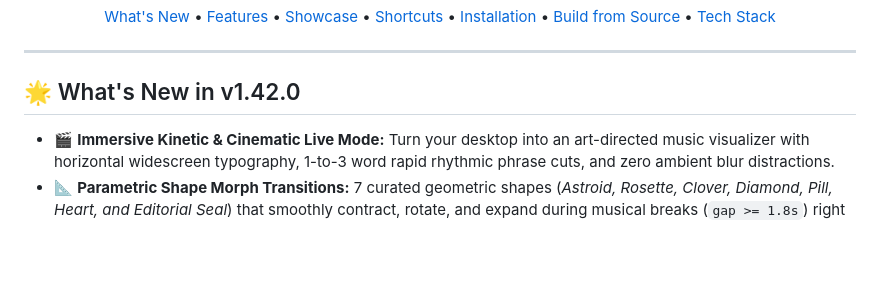
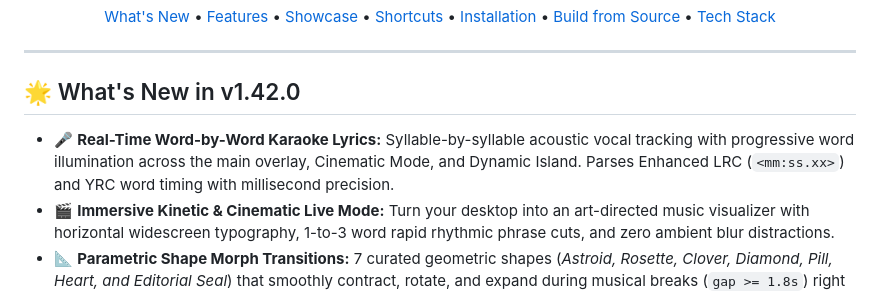
Before and after one commit to badghost001/LyricFlow, a Markdown page: README.md, the part around the change. Rendered like a GitHub page; blank space fills up the shorter version.

Commit message:
docs(readme): highlight real-time word-by-word karaoke lyrics in v1.42.0

```diff
--- a/README.md
+++ b/README.md
@@ -28,6 +28,7 @@
 
 ## 🌟 What's New in v1.42.0
 
+- 🎤 **Real-Time Word-by-Word Karaoke Lyrics:** Syllable-by-syllable acoustic vocal tracking with progressive word illumination across the main overlay, Cinematic Mode, and Dynamic Island. Parses Enhanced LRC (`<mm:ss.xx>`) and YRC word timing with millisecond precision.
 - 🎬 **Immersive Kinetic & Cinematic Live Mode:** Turn your desktop into an art-directed music visualizer with horizontal widescreen typography, 1-to-3 word rapid rhythmic phrase cuts, and zero ambient blur distractions.
 - 📐 **Parametric Shape Morph Transitions:** 7 curated geometric shapes (*Astroid, Rosette, Clover, Diamond, Pill, Heart, and Editorial Seal*) that smoothly contract, rotate, and expand during musical breaks (`gap >= 1.8s`) right before upcoming vocals.
 - ⚡ **Enhanced LRC Word-by-Word Acoustic Synchronization:** Strict 1:1 acoustic playhead synchronization with zero artificial lead, clamped polling latency, and smooth anti-drift clock convergence.
```
